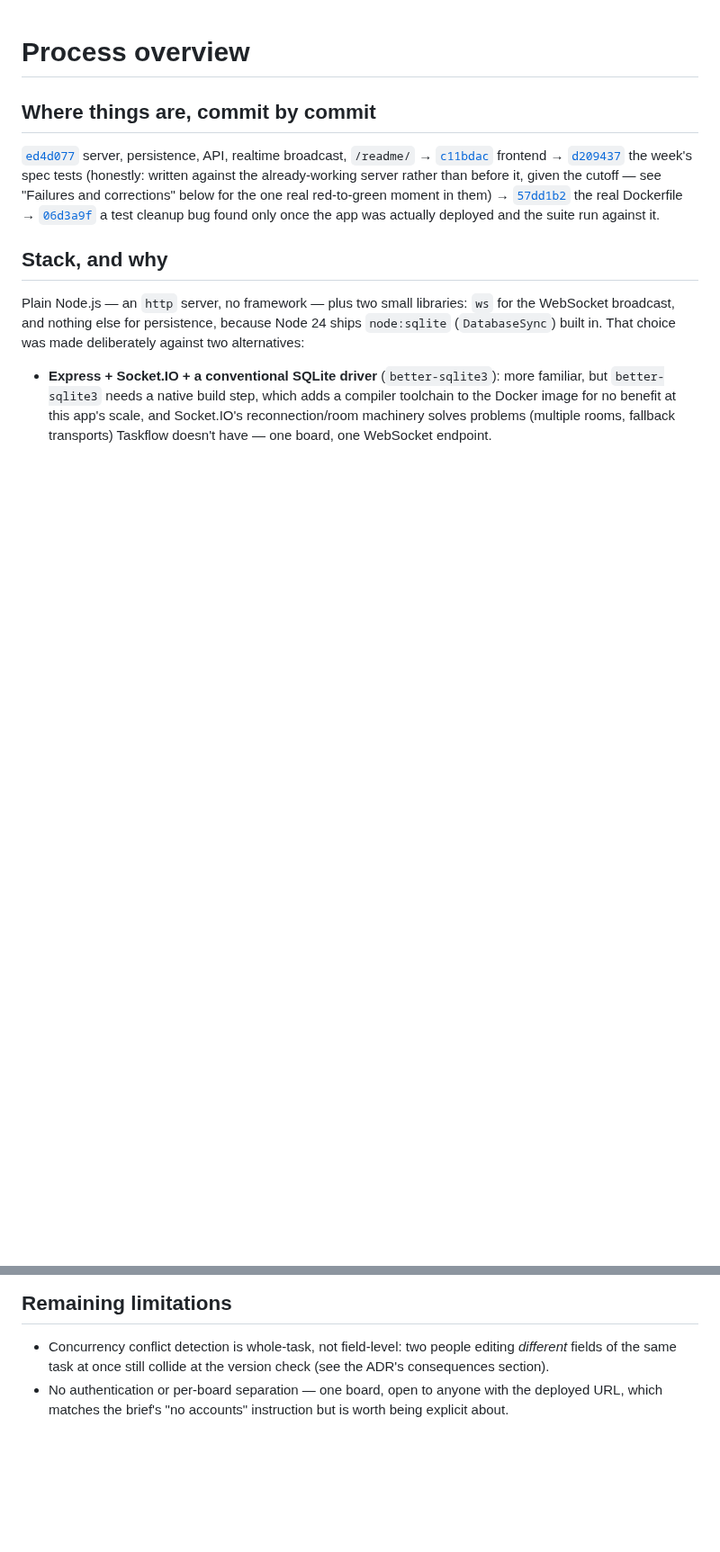
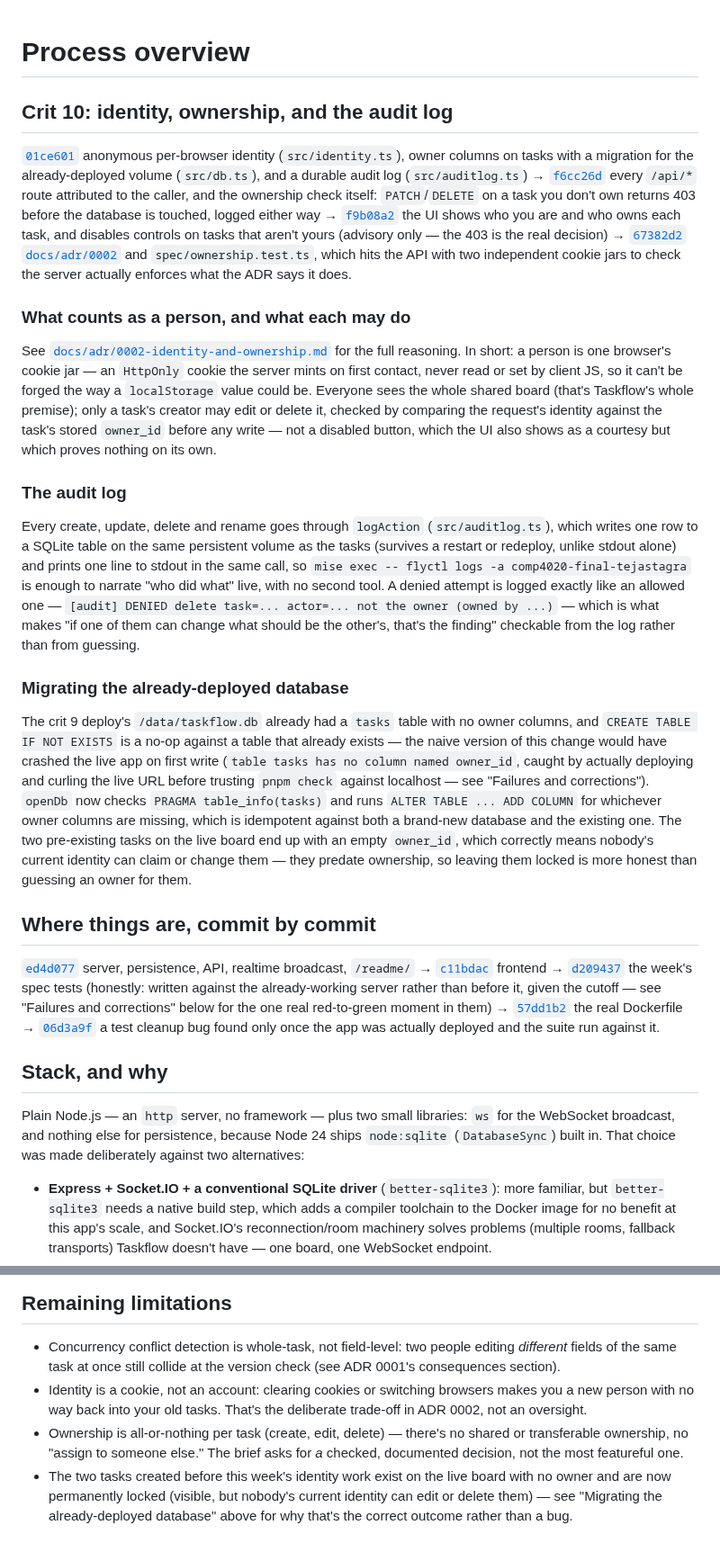
Before and after one commit to comp4020-agentic-coding-studio/comp4020-final-tejastagra, a Markdown page: PROCESS.md, 2 parts joined by grey strips. Shown at 90% size. GitHub-like rendering; blank space fills up the shorter version.

```diff
--- a/PROCESS.md
+++ b/PROCESS.md
@@ -1,4 +1,62 @@
 # Process overview
+
+## Crit 10: identity, ownership, and the audit log
+
+[`01ce601`](https://github.com/comp4020-agentic-coding-studio/comp4020-final-tejastagra/commit/01ce601)
+anonymous per-browser identity (`src/identity.ts`), owner columns on tasks
+with a migration for the already-deployed volume (`src/db.ts`), and a
+durable audit log (`src/auditlog.ts`) →
+[`f6cc26d`](https://github.com/comp4020-agentic-coding-studio/comp4020-final-tejastagra/commit/f6cc26d)
+every `/api/*` route attributed to the caller, and the ownership check
+itself: `PATCH`/`DELETE` on a task you don't own returns 403 before the
+database is touched, logged either way →
+[`f9b08a2`](https://github.com/comp4020-agentic-coding-studio/comp4020-final-tejastagra/commit/f9b08a2)
+the UI shows who you are and who owns each task, and disables controls on
+tasks that aren't yours (advisory only — the 403 is the real decision) →
+[`67382d2`](https://github.com/comp4020-agentic-coding-studio/comp4020-final-tejastagra/commit/67382d2)
+[`docs/adr/0002`](docs/adr/0002-identity-and-ownership.md) and
+`spec/ownership.test.ts`, which hits the API with two independent cookie
+jars to check the server actually enforces what the ADR says it does.
+
+### What counts as a person, and what each may do
+
+See [`docs/adr/0002-identity-and-ownership.md`](docs/adr/0002-identity-and-ownership.md)
+for the full reasoning. In short: a person is one browser's cookie jar — an
+`HttpOnly` cookie the server mints on first contact, never read or set by
+client JS, so it can't be forged the way a `localStorage` value could be.
+Everyone sees the whole shared board (that's Taskflow's whole premise); only
+a task's creator may edit or delete it, checked by comparing the request's
+identity against the task's stored `owner_id` before any write — not a
+disabled button, which the UI also shows as a courtesy but which proves
+nothing on its own.
+
+### The audit log
+
+Every create, update, delete and rename goes through `logAction`
+(`src/auditlog.ts`), which writes one row to a SQLite table on the same
+persistent volume as the tasks (survives a restart or redeploy, unlike
+stdout alone) and prints one line to stdout in the same call, so
+`mise exec -- flyctl logs -a comp4020-final-tejastagra` is enough to narrate
+"who did what" live, with no second tool. A denied attempt is logged exactly
+like an allowed one — `[audit] DENIED delete task=... actor=... not the
+owner (owned by ...)` — which is what makes "if one of them can change what
+should be the other's, that's the finding" checkable from the log rather
+than from guessing.
+
+### Migrating the already-deployed database
+
+The crit 9 deploy's `/data/taskflow.db` already had a `tasks` table with no
+owner columns, and `CREATE TABLE IF NOT EXISTS` is a no-op against a table
+that already exists — the naive version of this change would have crashed
+the live app on first write (`table tasks has no column named owner_id`,
+caught by actually deploying and curling the live URL before trusting
+`pnpm check` against localhost — see "Failures and corrections"). `openDb`
+now checks `PRAGMA table_info(tasks)` and runs `ALTER TABLE ... ADD COLUMN`
+for whichever owner columns are missing, which is idempotent against both a
+brand-new database and the existing one. The two pre-existing tasks on the
+live board end up with an empty `owner_id`, which correctly means nobody's
+current identity can claim or change them — they predate ownership, so
+leaving them locked is more honest than guessing an owner for them.
 
 ## Where things are, commit by commit
 
@@ -131,7 +207,15 @@ doesn't need).
 
 - Concurrency conflict detection is whole-task, not field-level: two people
   editing *different* fields of the same task at once still collide at the
-  version check (see the ADR's consequences section).
-- No authentication or per-board separation — one board, open to anyone with
-  the deployed URL, which matches the brief's "no accounts" instruction but
-  is worth being explicit about.
+  version check (see ADR 0001's consequences section).
+- Identity is a cookie, not an account: clearing cookies or switching
+  browsers makes you a new person with no way back into your old tasks.
+  That's the deliberate trade-off in ADR 0002, not an oversight.
+- Ownership is all-or-nothing per task (create, edit, delete) — there's no
+  shared or transferable ownership, no "assign to someone else." The brief
+  asks for *a* checked, documented decision, not the most featureful one.
+- The two tasks created before this week's identity work exist on the live
+  board with no owner and are now permanently locked (visible, but nobody's
+  current identity can edit or delete them) — see "Migrating the
+  already-deployed database" above for why that's the correct outcome
+  rather than a bug.
```
Also changed, not shown: other parts of PROCESS.md (+27 -9 lines), reflections/crit-10.md (added, +44 -0 lines).
